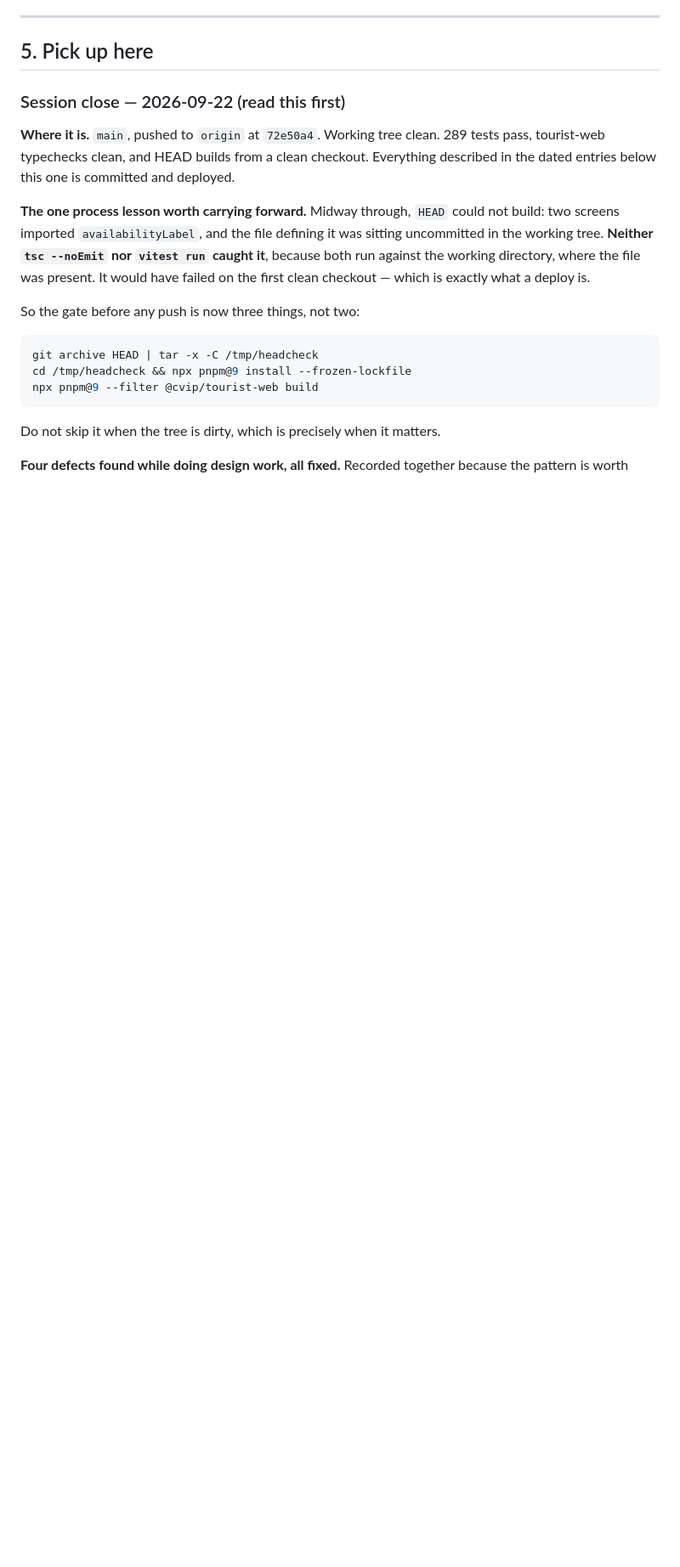
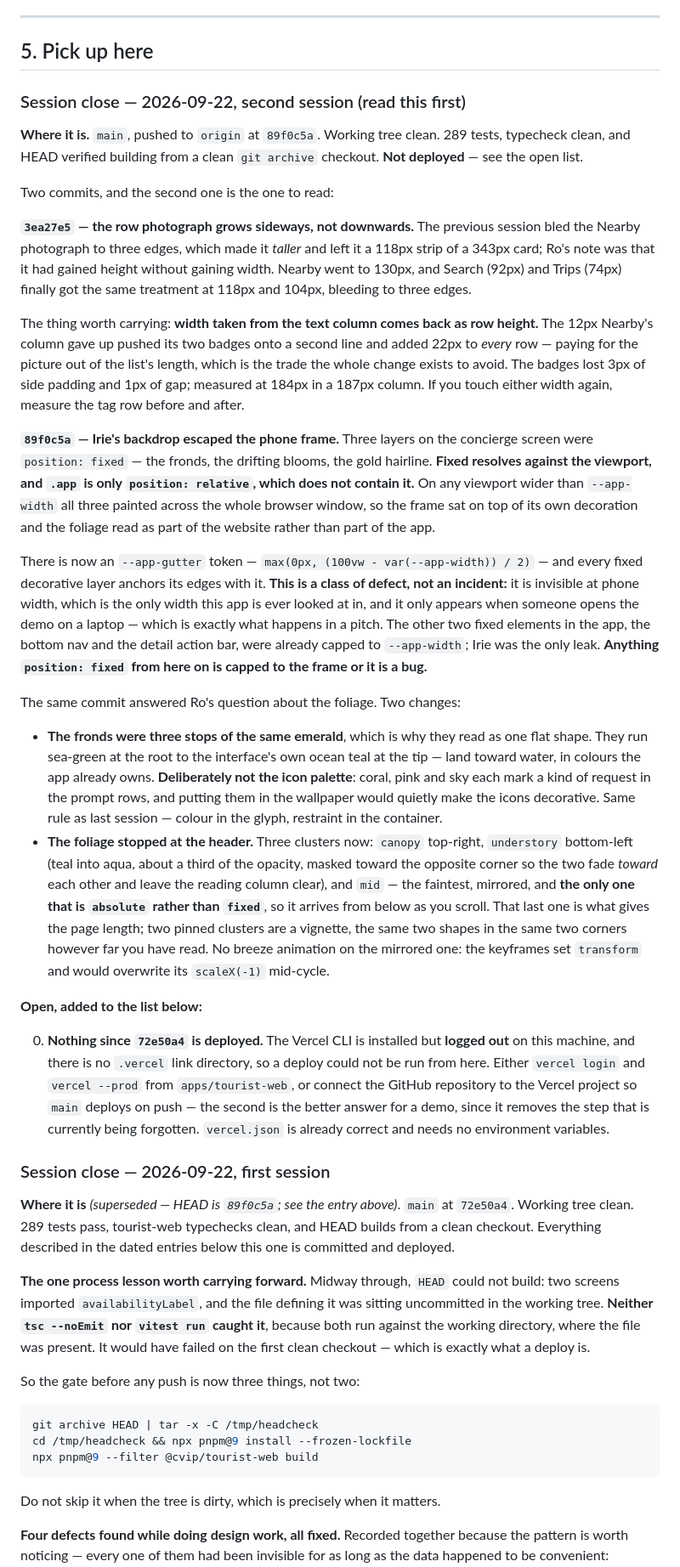
Before and after one commit to vildelsol/caribbean-vip, a Markdown page: docs/HANDOVER.md, the part around one of its changes. Shown at 85% size. Drawn GitHub-style; blank space fills up the shorter version.

Commit message:
Handover: second session — row imagery, and the backdrop that left the frame
Records the two commits and, more importantly, the class of defect the second
one belongs to: `position: fixed` resolves against the viewport, `.app` does not
contain it, and nothing about that is visible at phone width -- only on the
laptop someone opens the demo on. Anything fixed is capped to the frame from
here on, or it is a bug.

Adds one open item at the head of the list: nothing since 72e50a4 is deployed.
The Vercel CLI on this machine is logged out and the repo has no .vercel link,
so the deploy could not be run. Connecting the GitHub repo to the Vercel project
is the better fix than a manual deploy -- it removes the step being forgotten.

Co-Authored-By: Claude Opus 5 <noreply@anthropic.com>

```diff
--- a/docs/HANDOVER.md
+++ b/docs/HANDOVER.md
@@ -151,9 +151,67 @@ applies** and has been superseded. The mockups now drive layout and visual langu
 
 ## 5. Pick up here
 
-### Session close — 2026-09-22 (read this first)
-
-**Where it is.** `main`, pushed to `origin` at `72e50a4`. Working tree clean. 289 tests pass,
+### Session close — 2026-09-22, second session (read this first)
+
+**Where it is.** `main`, pushed to `origin` at `89f0c5a`. Working tree clean. 289 tests, typecheck
+clean, and HEAD verified building from a clean `git archive` checkout. **Not deployed** — see the
+open list.
+
+Two commits, and the second one is the one to read:
+
+**`3ea27e5` — the row photograph grows sideways, not downwards.** The previous session bled the
+Nearby photograph to three edges, which made it *taller* and left it a 118px strip of a 343px card;
+Ro's note was that it had gained height without gaining width. Nearby went to 130px, and Search
+(92px) and Trips (74px) finally got the same treatment at 118px and 104px, bleeding to three edges.
+
+The thing worth carrying: **width taken from the text column comes back as row height.** The 12px
+Nearby's column gave up pushed its two badges onto a second line and added 22px to *every* row —
+paying for the picture out of the list's length, which is the trade the whole change exists to
+avoid. The badges lost 3px of side padding and 1px of gap; measured at 184px in a 187px column.
+If you touch either width again, measure the tag row before and after.
+
+**`89f0c5a` — Irie's backdrop escaped the phone frame.** Three layers on the concierge screen were
+`position: fixed` — the fronds, the drifting blooms, the gold hairline. **Fixed resolves against the
+viewport, and `.app` is only `position: relative`, which does not contain it.** On any viewport
+wider than `--app-width` all three painted across the whole browser window, so the frame sat on top
+of its own decoration and the foliage read as part of the website rather than part of the app.
+
+There is now an `--app-gutter` token — `max(0px, (100vw - var(--app-width)) / 2)` — and every fixed
+decorative layer anchors its edges with it. **This is a class of defect, not an incident:** it is
+invisible at phone width, which is the only width this app is ever looked at in, and it only
+appears when someone opens the demo on a laptop — which is exactly what happens in a pitch. The
+other two fixed elements in the app, the bottom nav and the detail action bar, were already capped
+to `--app-width`; Irie was the only leak. **Anything `position: fixed` from here on is capped to
+the frame or it is a bug.**
+
+The same commit answered Ro's question about the foliage. Two changes:
+
+- **The fronds were three stops of the same emerald**, which is why they read as one flat shape.
+  They run sea-green at the root to the interface's own ocean teal at the tip — land toward water,
+  in colours the app already owns. **Deliberately not the icon palette**: coral, pink and sky each
+  mark a kind of request in the prompt rows, and putting them in the wallpaper would quietly make
+  the icons decorative. Same rule as last session — colour in the glyph, restraint in the container.
+- **The foliage stopped at the header.** Three clusters now: `canopy` top-right, `understory`
+  bottom-left (teal into aqua, about a third of the opacity, masked toward the opposite corner so
+  the two fade *toward* each other and leave the reading column clear), and `mid` — the faintest,
+  mirrored, and **the only one that is `absolute` rather than `fixed`**, so it arrives from below as
+  you scroll. That last one is what gives the page length; two pinned clusters are a vignette, the
+  same two shapes in the same two corners however far you have read. No breeze animation on the
+  mirrored one: the keyframes set `transform` and would overwrite its `scaleX(-1)` mid-cycle.
+
+**Open, added to the list below:**
+
+0. **Nothing since `72e50a4` is deployed.** The Vercel CLI is installed but **logged out** on this
+   machine, and there is no `.vercel` link directory, so a deploy could not be run from here. Either
+   `vercel login` and `vercel --prod` from `apps/tourist-web`, or connect the GitHub repository to
+   the Vercel project so `main` deploys on push — the second is the better answer for a demo, since
+   it removes the step that is currently being forgotten. `vercel.json` is already correct and needs
+   no environment variables.
+
+### Session close — 2026-09-22, first session
+
+**Where it is** *(superseded — HEAD is `89f0c5a`; see the entry above)*. `main` at `72e50a4`.
+Working tree clean. 289 tests pass,
 tourist-web typechecks clean, and HEAD builds from a clean checkout. Everything described in the
 dated entries below this one is committed and deployed.
 
```
Also changed, not shown: other parts of docs/HANDOVER.md (+1 -1 lines).
